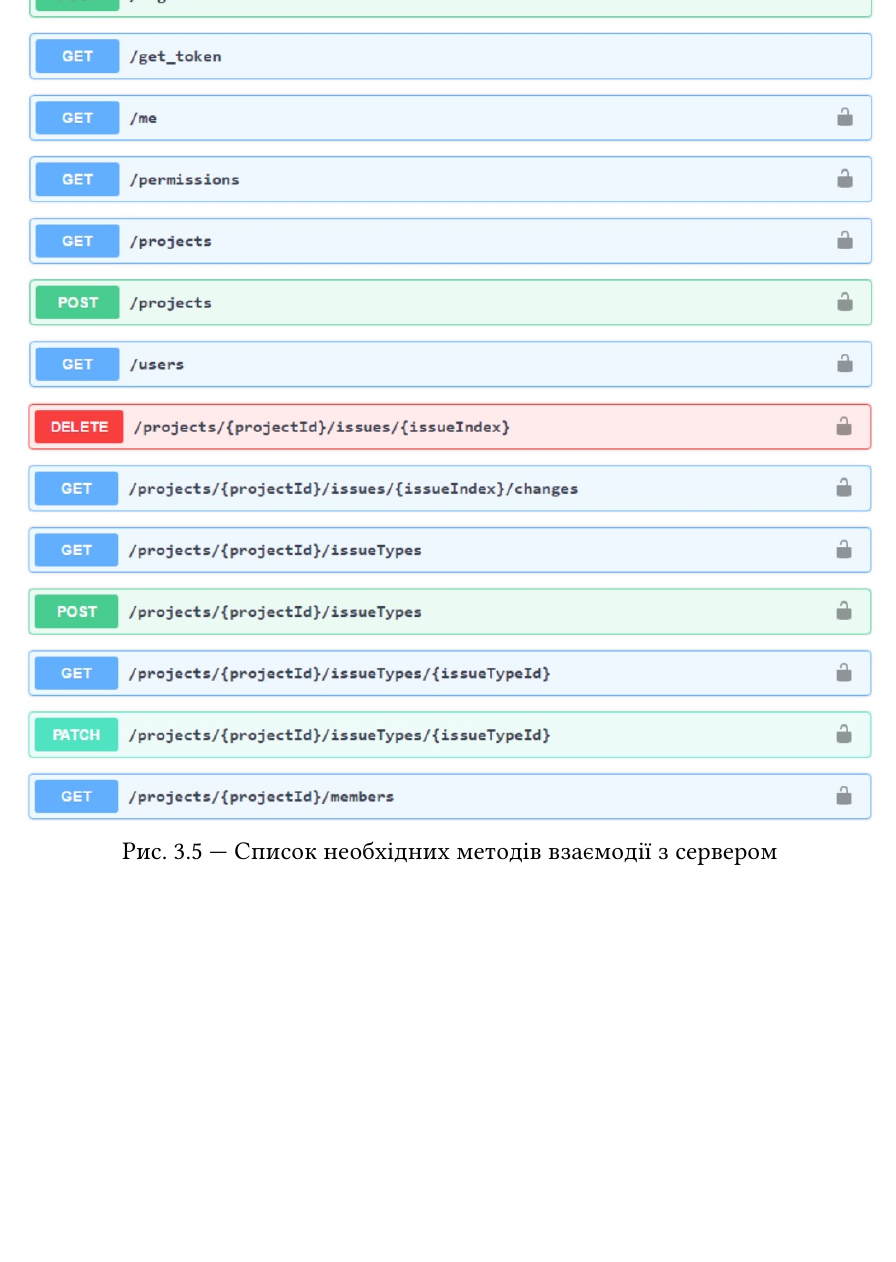
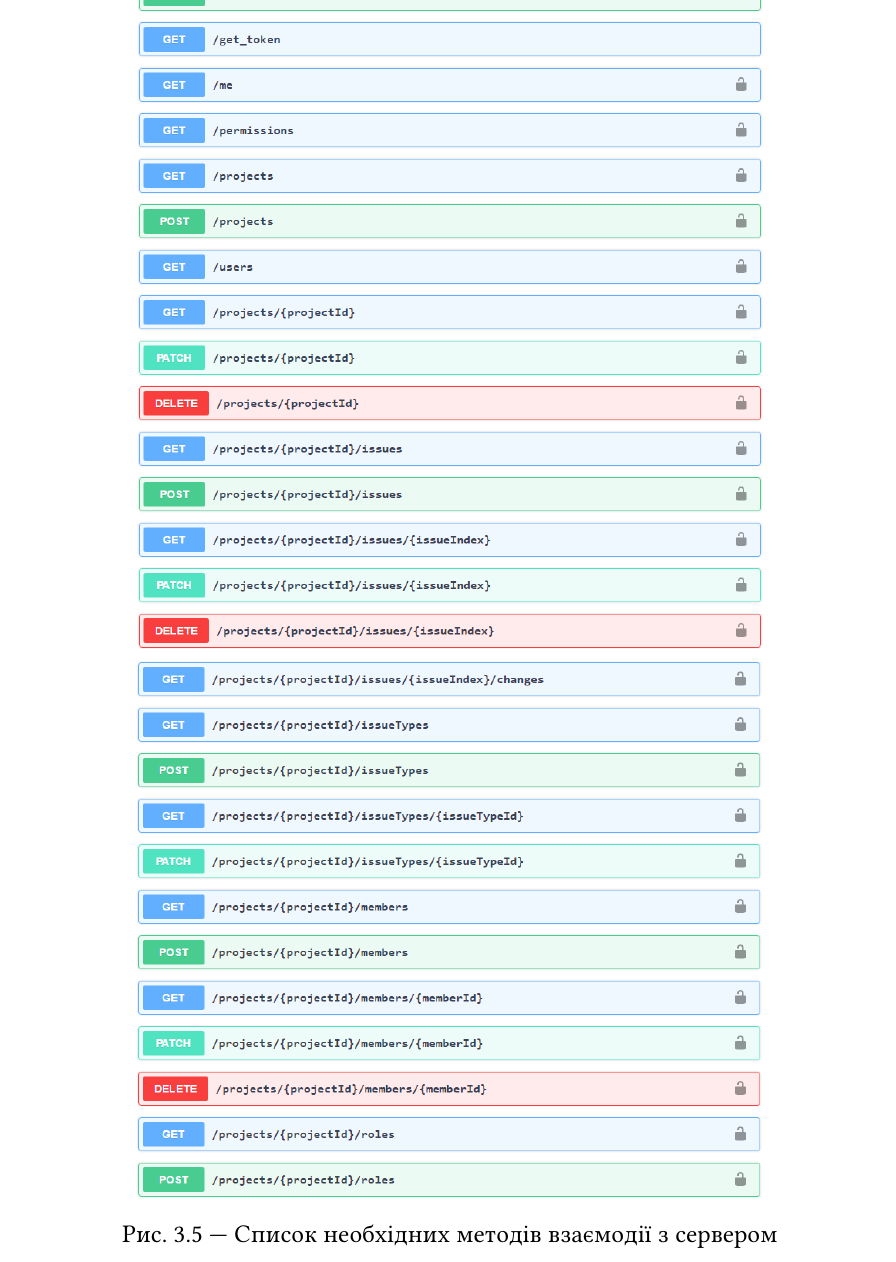
Before and after one commit to s0nerik/Graduation, a LaTeX document (main.tex, which reads sections/3.tex): part of page 37 of 60 before the commit and part of page 37 of 61 after it, cut so that both start at the same text, the shorter picture padded with empty space. Compiled offline with pdfLaTeX.

Commit message:
Updated diagrams.

```diff
--- a/sections/3.tex
+++ b/sections/3.tex
@@ -125,7 +125,7 @@
 
 \begin{figure}[H]
 	\centering
-	\includegraphics[width=1\textwidth]{3_backend_endpoints}
+	\includegraphics[width=0.75\textwidth]{3_backend_endpoints}
 	\caption{Список необхідних методів взаємодії з сервером}
 	\label{available_rest_endpoints}
 \end{figure}
```
Also changed, not shown: images/3_backend_endpoints.jpg (deleted), images/3_backend_endpoints.png (added), images/4_login_flow.png.
